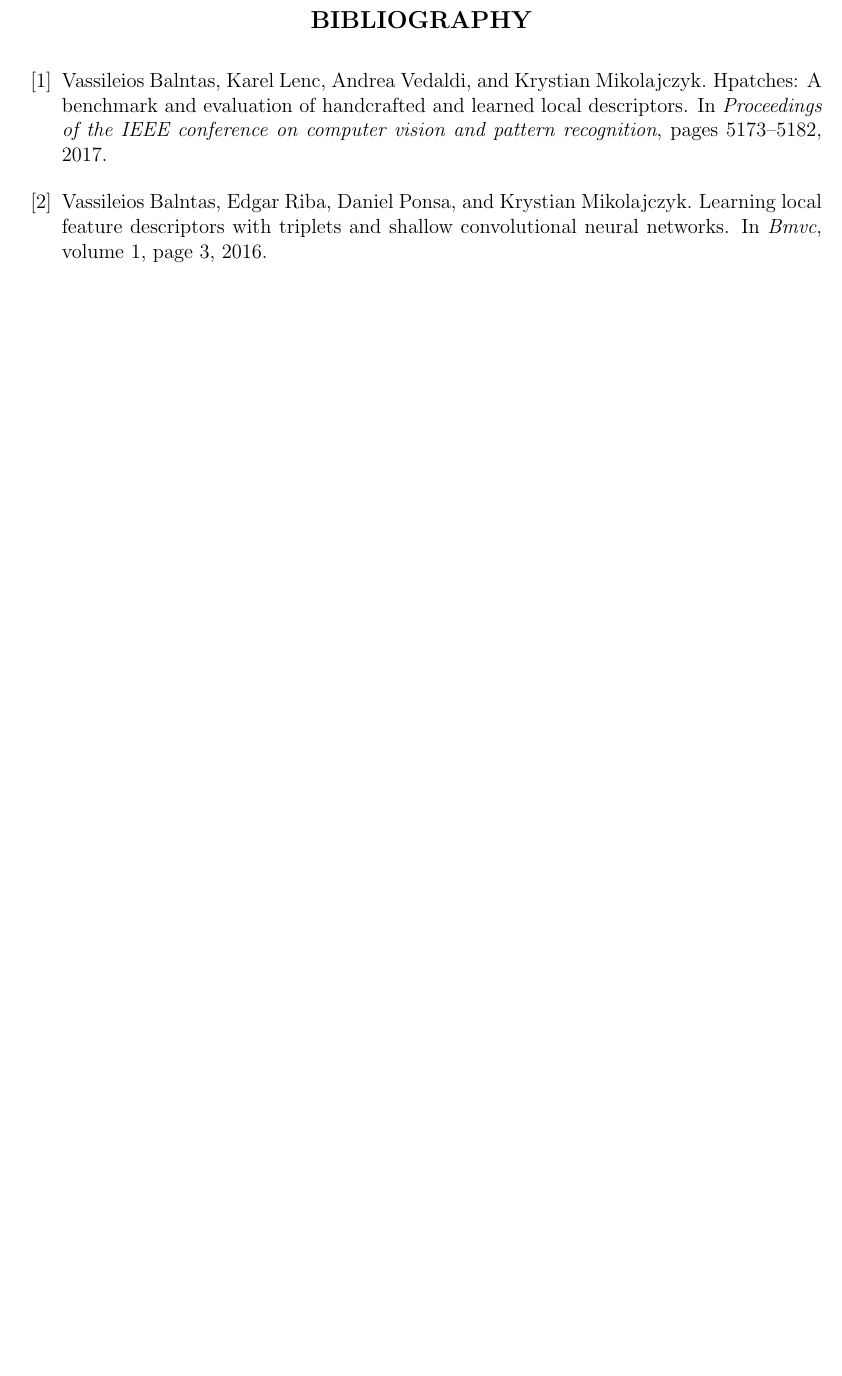
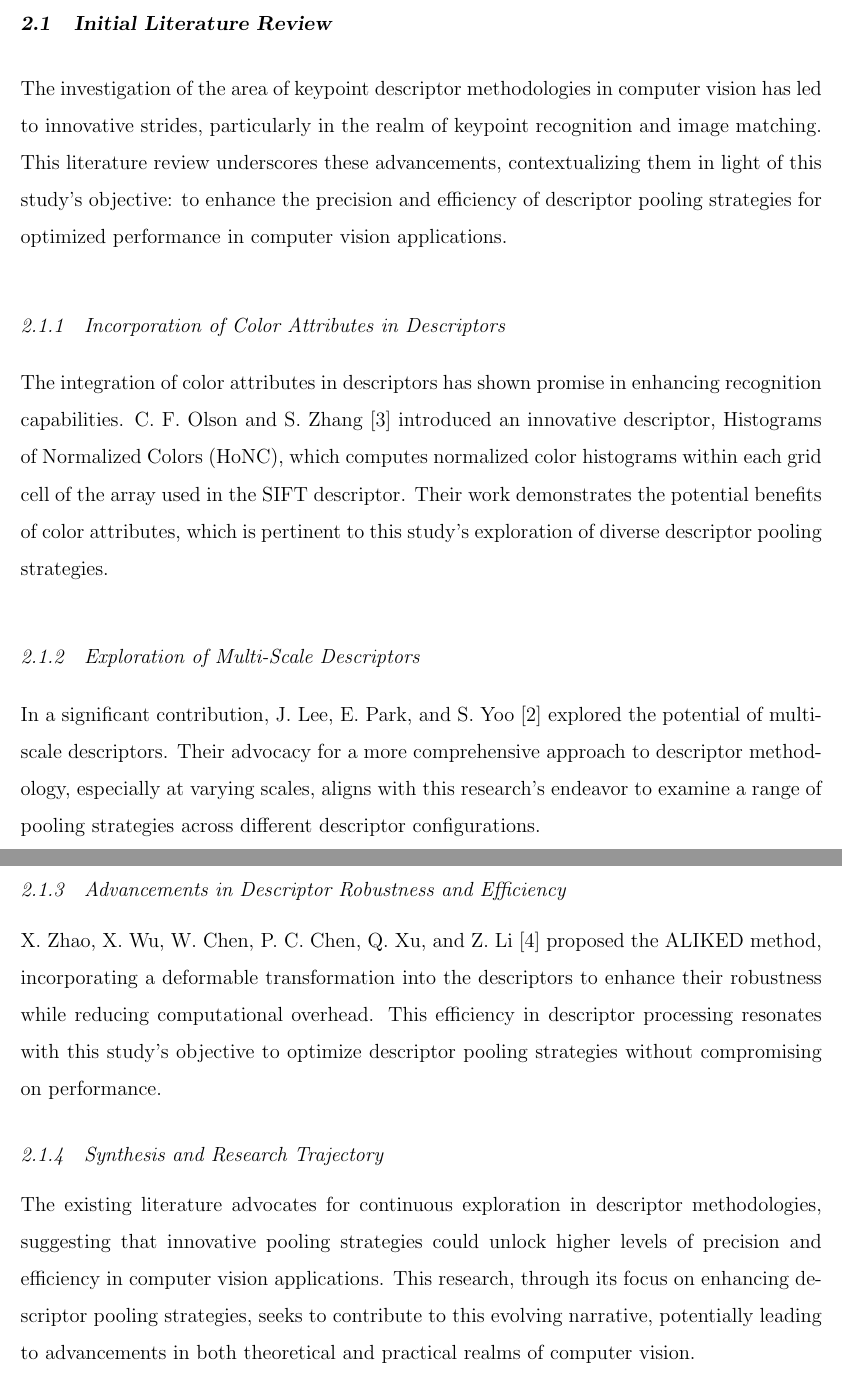
Before and after one commit to F-Sossi/Thesis_UW_2023, a LaTeX thesis (uwthesis.tex, which reads sections/literature_review.tex, uwthesis.cls): part of page 12 of 13 before the commit and two parts of pages 11 and 12 of 13 after it, the two joined at a grey line, cut at the place of the change, the shorter picture padded with empty space. Compiled offline with pdfLaTeX.

Commit message:
updated literature review

```diff
--- /dev/null
+++ b/sections/literature_review.tex
@@ -0,0 +1,19 @@
+\section{Initial Literature Review}
+
+The investigation of the area of keypoint descriptor methodologies in computer vision has led to innovative strides, particularly in the realm of keypoint recognition and image matching. This literature review underscores these advancements, contextualizing them in light of this study's objective: to enhance the precision and efficiency of descriptor pooling strategies for optimized performance in computer vision applications.
+
+\subsection{Incorporation of Color Attributes in Descriptors}
+
+The integration of color attributes in descriptors has shown promise in enhancing recognition capabilities. C. F. Olson and S. Zhang \cite{olson2016keypoint} introduced an innovative descriptor, Histograms of Normalized Colors (HoNC), which computes normalized color histograms within each grid cell of the array used in the SIFT descriptor. Their work demonstrates the potential benefits of color attributes, which is pertinent to this study's exploration of diverse descriptor pooling strategies.
+
+\subsection{Exploration of Multi-Scale Descriptors}
+
+In a significant contribution, J. Lee, E. Park, and S. Yoo \cite{lee2023multi} explored the potential of multi-scale descriptors. Their advocacy for a more comprehensive approach to descriptor methodology, especially at varying scales, aligns with this research's endeavor to examine a range of pooling strategies across different descriptor configurations.
+
+\subsection{Advancements in Descriptor Robustness and Efficiency}
+
+X. Zhao, X. Wu, W. Chen, P. C. Chen, Q. Xu, and Z. Li \cite{zhao2023aliked} proposed the ALIKED method, incorporating a deformable transformation into the descriptors to enhance their robustness while reducing computational overhead. This efficiency in descriptor processing resonates with this study's objective to optimize descriptor pooling strategies without compromising on performance.
+
+\subsection{Synthesis and Research Trajectory}
+
+The existing literature advocates for continuous exploration in descriptor methodologies, suggesting that innovative pooling strategies could unlock higher levels of precision and efficiency in computer vision applications. This research, through its focus on enhancing descriptor pooling strategies, seeks to contribute to this evolving narrative, potentially leading to advancements in both theoretical and practical realms of computer vision.
--- a/uwthesis.cls
+++ b/uwthesis.cls
@@ -646,7 +646,7 @@
 \def\School#1{\gdef\@School{#1}} \School{University of Washington}
 \def\GSchool#1{\gdef\@GSchool{#1}} \GSchool{Graduate School}
 \def\Degreetext#1{\gdef\@Degreetext{#1}}
-  \Degreetext{A Thesis\\ submitted in partial fulfillment of the\\requirements for the degree of}
+  \Degreetext{A thesis\\ submitted in partial fulfillment of the\\requirements for the degree of}
 \def\Programtext#1{\gdef\@Programtext{#1}}
        \Programtext{Program Authorized to Offer Degree: }
 
```
Also changed, not shown: uwthesis.tex (+3 -1 lines), uwthesis.bbl, uwthesis.pdf, 7 other files.
